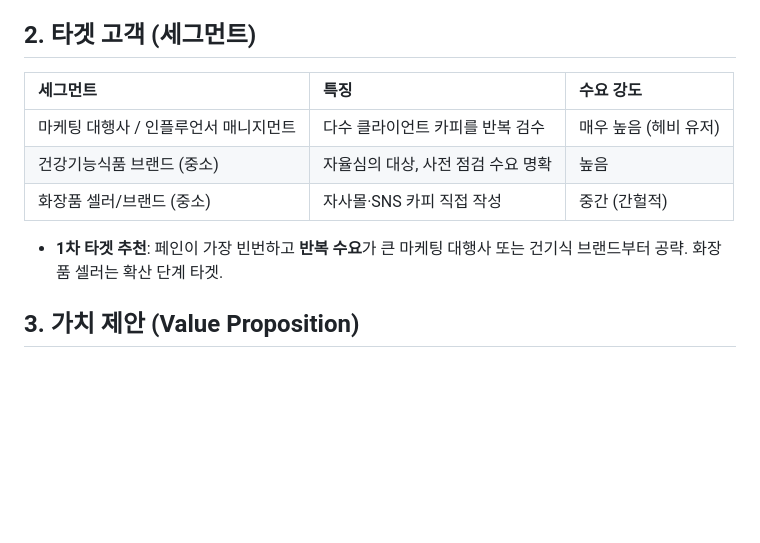
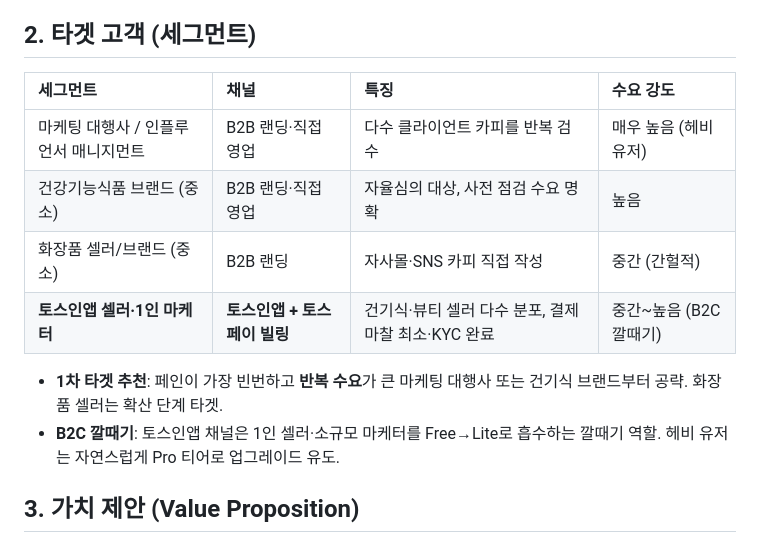
Before and after one commit to achul1026/ai-compliance-guard, a Markdown page: STRATEGY.md, the part around one of its changes. Rendered like a GitHub page; blank space fills up the shorter version.

```diff
--- a/STRATEGY.md
+++ b/STRATEGY.md
@@ -13,13 +13,15 @@
 
 ## 2. 타겟 고객 (세그먼트)
 
-| 세그먼트 | 특징 | 수요 강도 |
-| :--- | :--- | :--- |
-| 마케팅 대행사 / 인플루언서 매니지먼트 | 다수 클라이언트 카피를 반복 검수 | 매우 높음 (헤비 유저) |
-| 건강기능식품 브랜드 (중소) | 자율심의 대상, 사전 점검 수요 명확 | 높음 |
-| 화장품 셀러/브랜드 (중소) | 자사몰·SNS 카피 직접 작성 | 중간 (간헐적) |
+| 세그먼트 | 채널 | 특징 | 수요 강도 |
+| :--- | :--- | :--- | :--- |
+| 마케팅 대행사 / 인플루언서 매니지먼트 | B2B 랜딩·직접 영업 | 다수 클라이언트 카피를 반복 검수 | 매우 높음 (헤비 유저) |
+| 건강기능식품 브랜드 (중소) | B2B 랜딩·직접 영업 | 자율심의 대상, 사전 점검 수요 명확 | 높음 |
+| 화장품 셀러/브랜드 (중소) | B2B 랜딩 | 자사몰·SNS 카피 직접 작성 | 중간 (간헐적) |
+| **토스인앱 셀러·1인 마케터** | **토스인앱 + 토스페이 빌링** | 건기식·뷰티 셀러 다수 분포, 결제 마찰 최소·KYC 완료 | 중간~높음 (B2C 깔때기) |
 
 - **1차 타겟 추천**: 페인이 가장 빈번하고 **반복 수요**가 큰 마케팅 대행사 또는 건기식 브랜드부터 공략. 화장품 셀러는 확산 단계 타겟.
+- **B2C 깔때기**: 토스인앱 채널은 1인 셀러·소규모 마케터를 Free→Lite로 흡수하는 깔때기 역할. 헤비 유저는 자연스럽게 Pro 티어로 업그레이드 유도.
 
 ## 3. 가치 제안 (Value Proposition)
 
```
Also changed, not shown: other parts of STRATEGY.md (+37 -11 lines), ROADMAP.md (+11 -6 lines).
